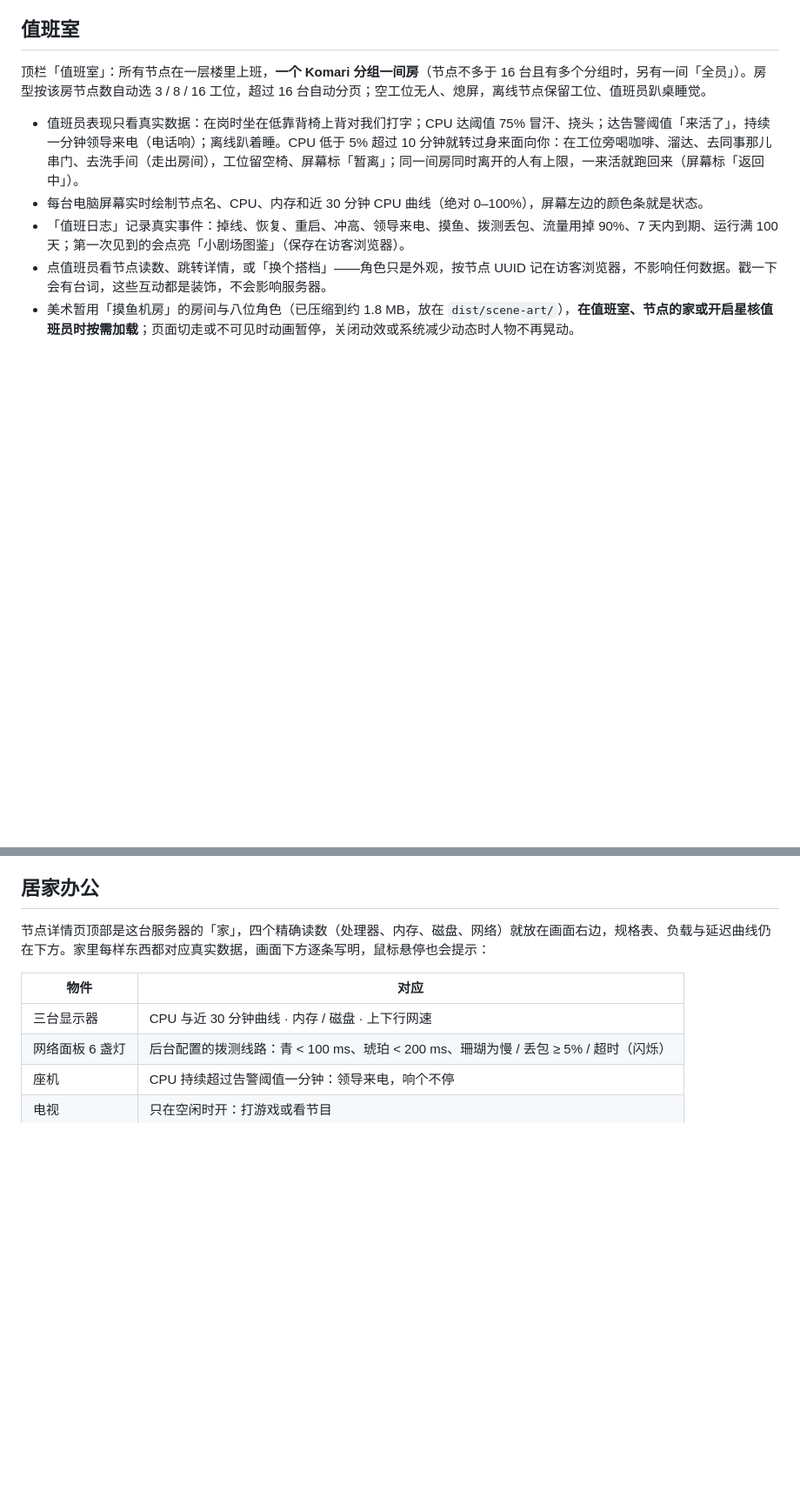
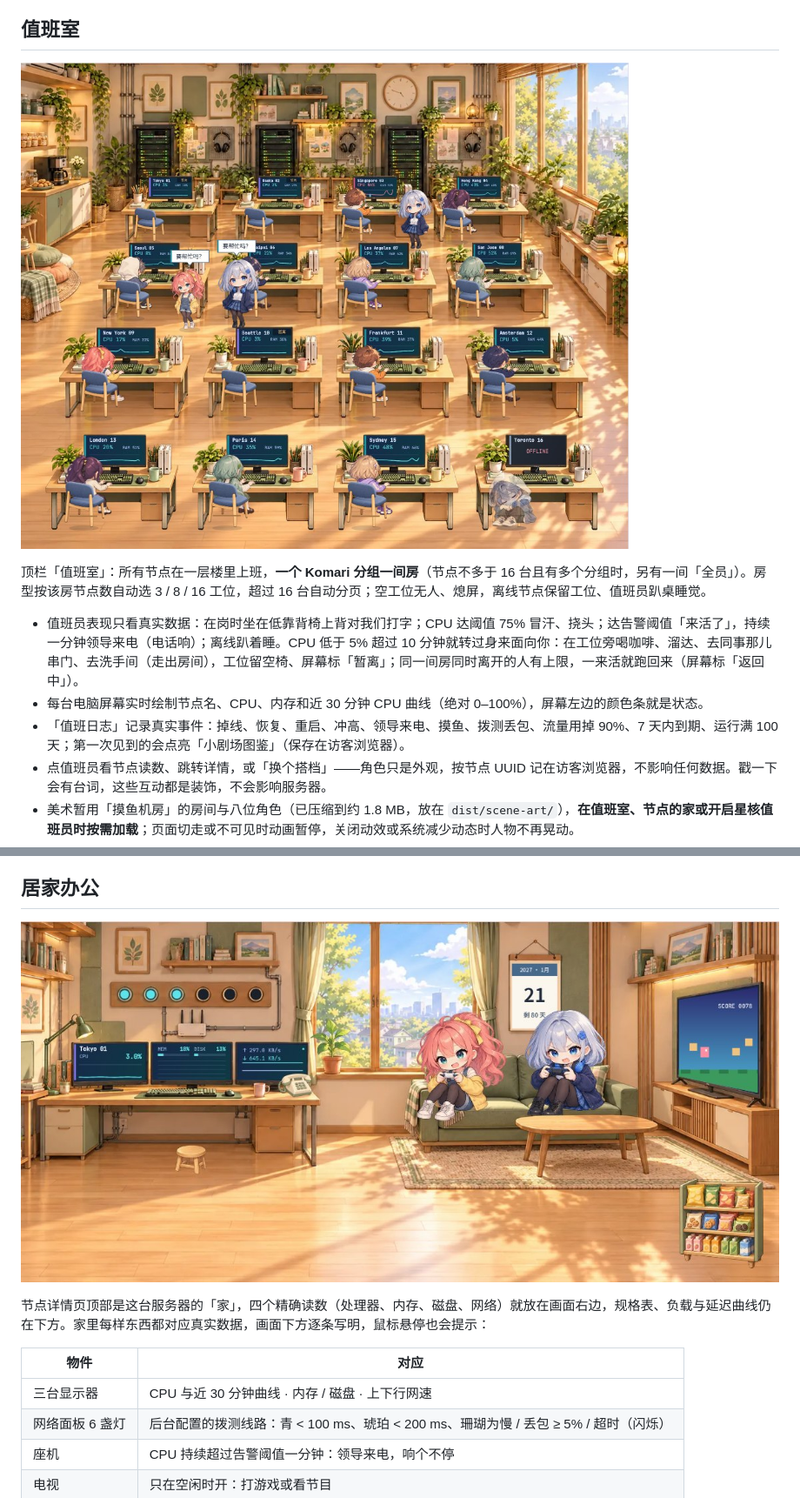
Before and after one commit to saladinxp/komari-nano-muse, a Markdown page: README.md, 2 parts joined by grey strips. Shown at 87% size. Drawn GitHub-style; pictures changed too: preview-duty.jpg (added), preview-home.jpg (added); blank space fills up the shorter version.

Commit message:
docs: README shows the duty room and the node's home

```diff
--- a/README.md
+++ b/README.md
@@ -24,6 +24,8 @@
 
 ## 值班室
 
+![值班室](preview-duty.jpg)
+
 顶栏「值班室」：所有节点在一层楼里上班，**一个 Komari 分组一间房**（节点不多于 16 台且有多个分组时，另有一间「全员」）。房型按该房节点数自动选 3 / 8 / 16 工位，超过 16 台自动分页；空工位无人、熄屏，离线节点保留工位、值班员趴桌睡觉。
 
 - 值班员表现只看真实数据：在岗时坐在低靠背椅上背对我们打字；CPU 达阈值 75% 冒汗、挠头；达告警阈值「来活了」，持续一分钟领导来电（电话响）；离线趴着睡。CPU 低于 5% 超过 10 分钟就转过身来面向你：在工位旁喝咖啡、溜达、去同事那儿串门、去洗手间（走出房间），工位留空椅、屏幕标「暂离」；同一间房同时离开的人有上限，一来活就跑回来（屏幕标「返回中」）。
@@ -37,6 +39,8 @@
 - 领导来电时，工位桌面左侧出现一台正在响铃的座机。坐在工位上的人说话时，气泡在头部旁边，不挡屏幕读数。
 
 ## 居家办公
+
+![节点详情 · 家](preview-home.jpg)
 
 节点详情页顶部是这台服务器的「家」，四个精确读数（处理器、内存、磁盘、网络）就放在画面右边，规格表、负载与延迟曲线仍在下方。家里每样东西都对应真实数据，画面下方逐条写明，鼠标悬停也会提示：
 
```
